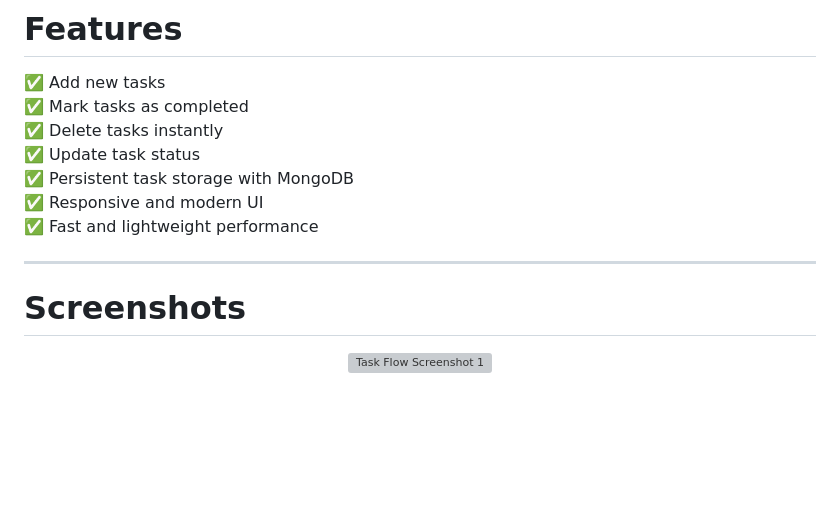
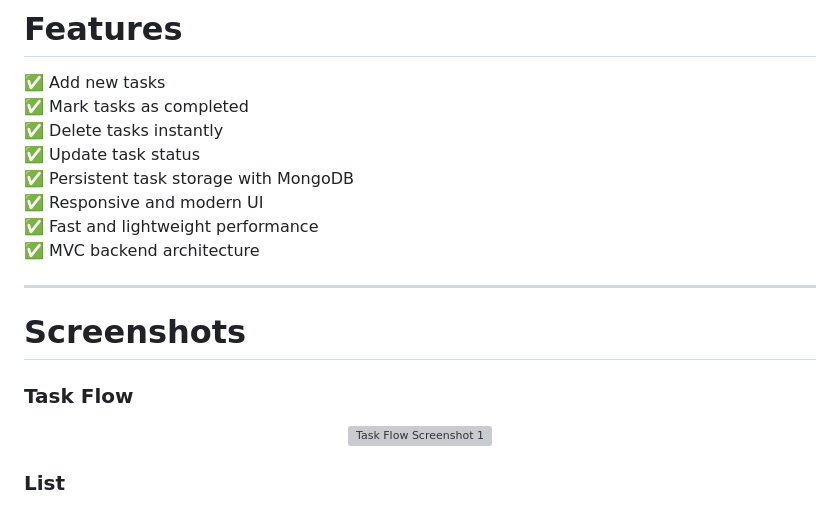
Before and after one commit to Anurag-3112/Task-Flow, a Markdown page: README.md, the part around one of its changes. Rendered like a GitHub page; blank space fills up the shorter version; grey boxes are pictures that could not be loaded.

```diff
--- a/README.md
+++ b/README.md
@@ -20,9 +20,11 @@
 ✅ Persistent task storage with MongoDB
 ✅ Responsive and modern UI
 ✅ Fast and lightweight performance
+✅ MVC backend architecture
 
 ---
 
 # Screenshots
 
+### Task Flow
 <p align="center">
@@ -30,3 +32,4 @@
 </p>
 
+### List
 <p align="center">
```
Also changed, not shown: other parts of README.md (+42 -13 lines).
